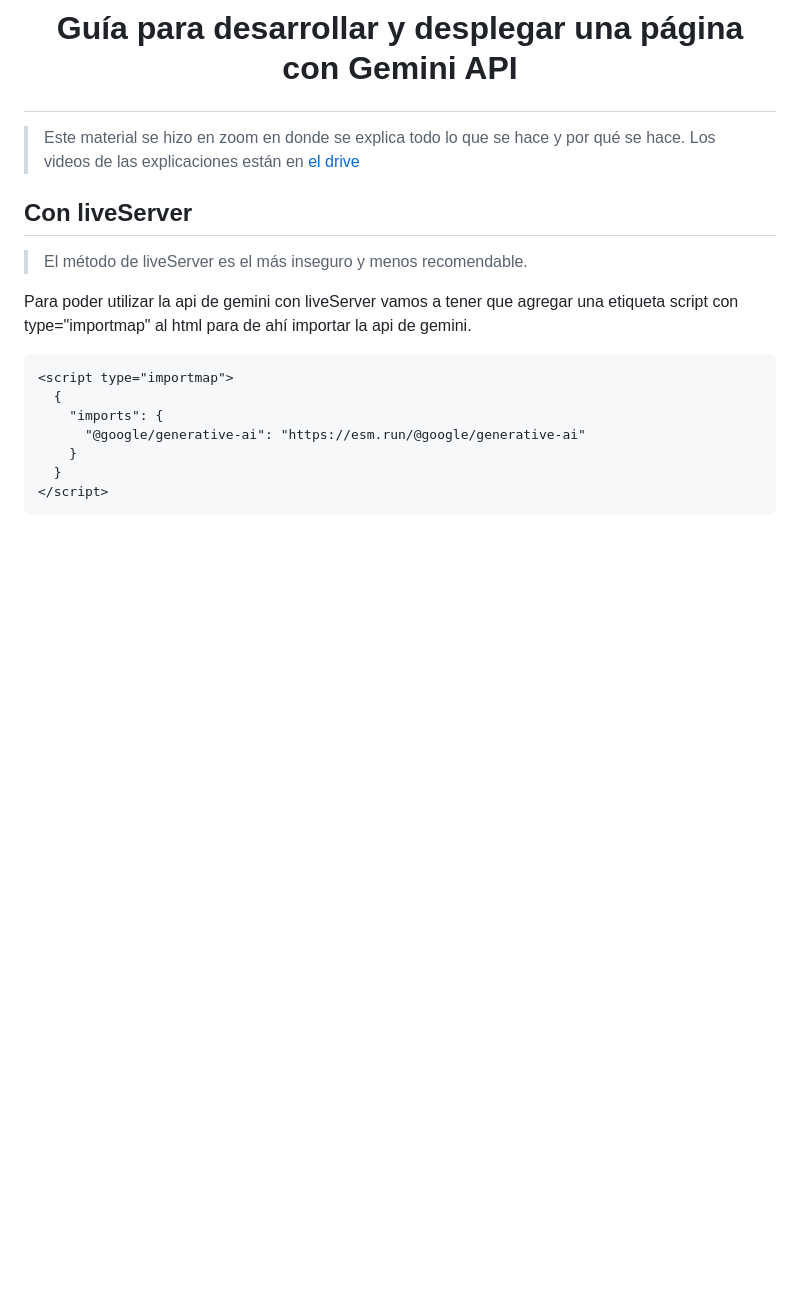
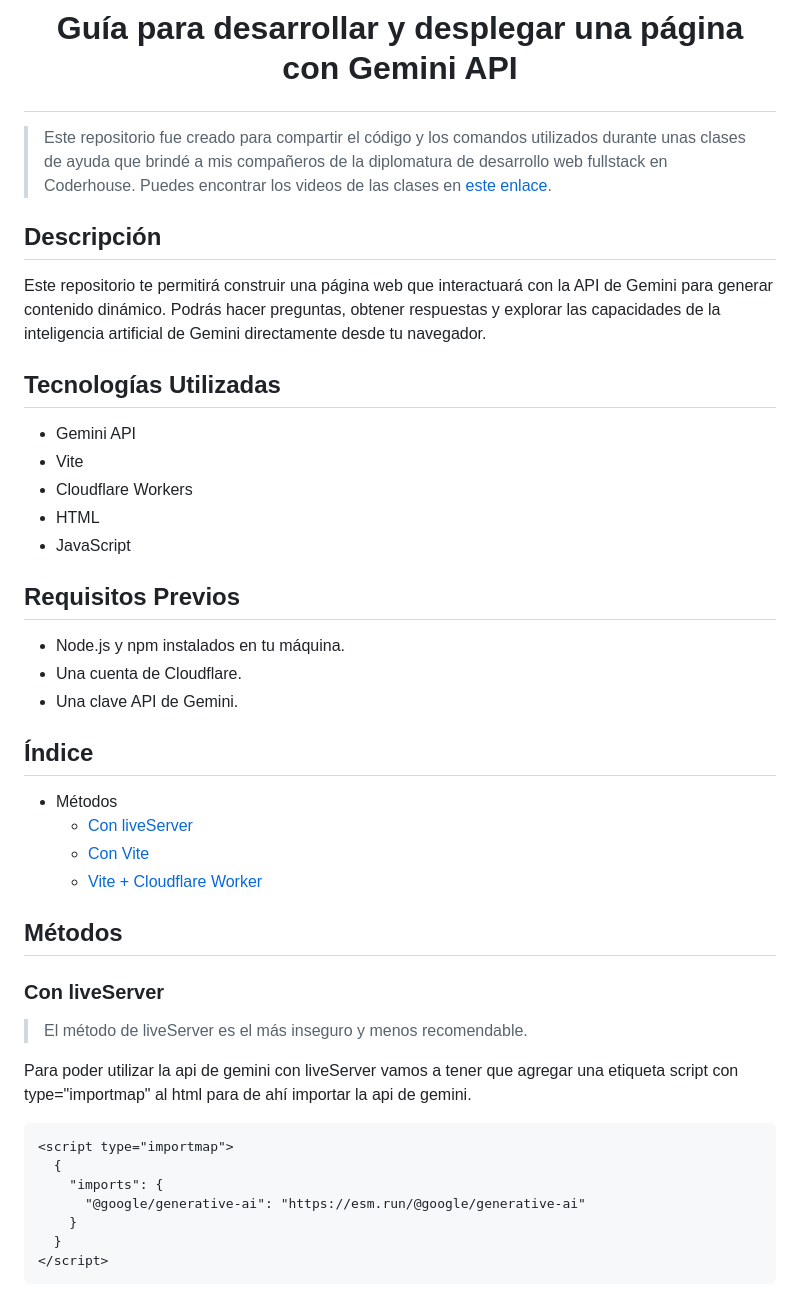
Before and after one commit to Sebastian0021/gemini-con-javascript, a Markdown page: README.md, the part around the change printed below. GitHub-like rendering; blank space fills up the shorter version.

```diff
--- a/README.md
+++ b/README.md
@@ -1,8 +1,35 @@
 # <p align="center">Guía para desarrollar y desplegar una página con Gemini API</p>
 
-> Este material se hizo en zoom en donde se explica todo lo que se hace y por qué se hace. Los videos de las explicaciones están en [el drive](https://drive.google.com/drive/folders/1CJpKEzhl_4QOXlp2hm8vxVlfxnnzv3Ba?usp=sharing)
+> Este repositorio fue creado para compartir el código y los comandos utilizados durante unas clases de ayuda que brindé a mis compañeros de la diplomatura de desarrollo web fullstack en Coderhouse. Puedes encontrar los videos de las clases en [este enlace](https://drive.google.com/drive/folders/1CJpKEzhl_4QOXlp2hm8vxVlfxnnzv3Ba?usp=sharing).
 
-## Con liveServer
+## Descripción
+
+Este repositorio te permitirá construir una página web que interactuará con la API de Gemini para generar contenido dinámico. Podrás hacer preguntas, obtener respuestas y explorar las capacidades de la inteligencia artificial de Gemini directamente desde tu navegador.
+
+## Tecnologías Utilizadas
+
+- Gemini API
+- Vite
+- Cloudflare Workers
+- HTML
+- JavaScript
+
+## Requisitos Previos
+
+- Node.js y npm instalados en tu máquina.
+- Una cuenta de Cloudflare.
+- Una clave API de Gemini.
+
+## Índice
+
+- Métodos
+  - [Con liveServer](#con-liveserver)
+  - [Con Vite](#con-vite)
+  - [Vite + Cloudflare Worker](#vite--cloudflare-worker)
+
+## Métodos
+
+### Con liveServer
 
 > El método de liveServer es el más inseguro y menos recomendable.
 
```
Also changed, not shown: other parts of README.md (+54 -3 lines).
